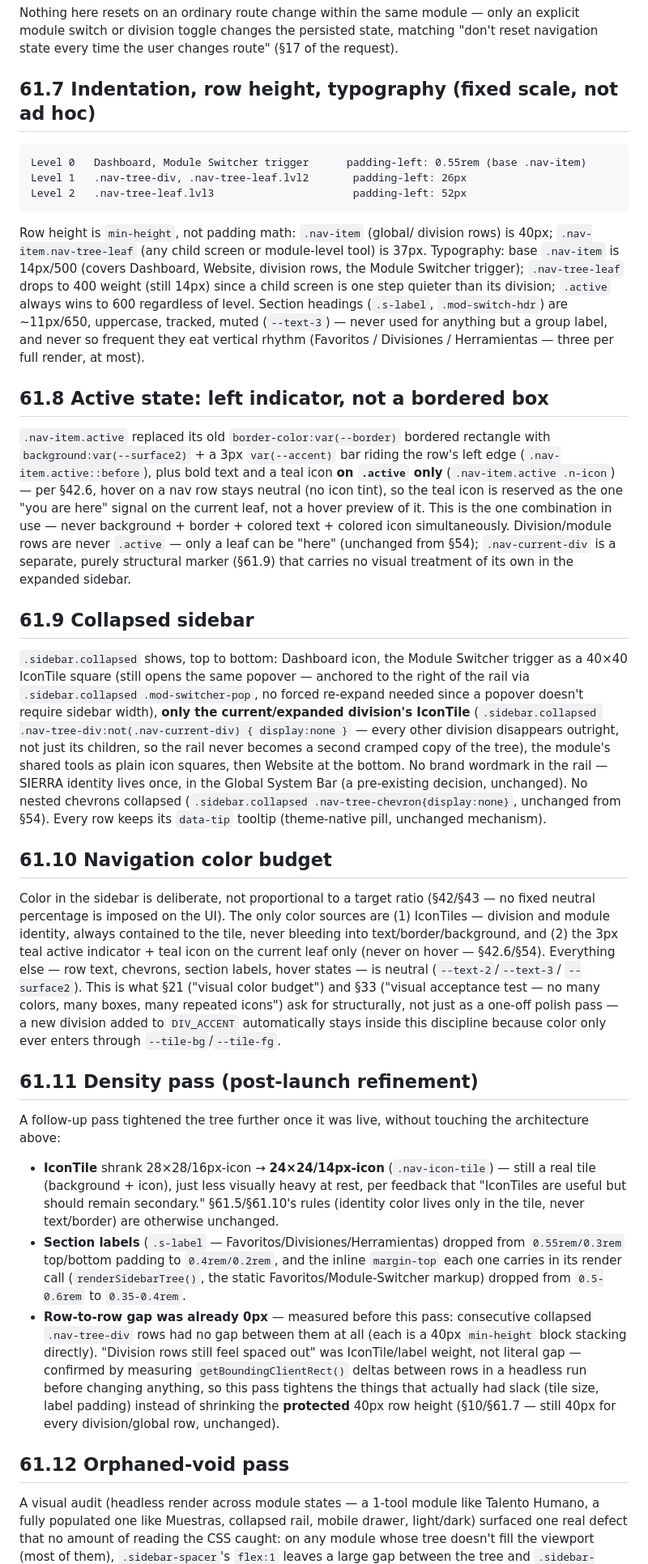
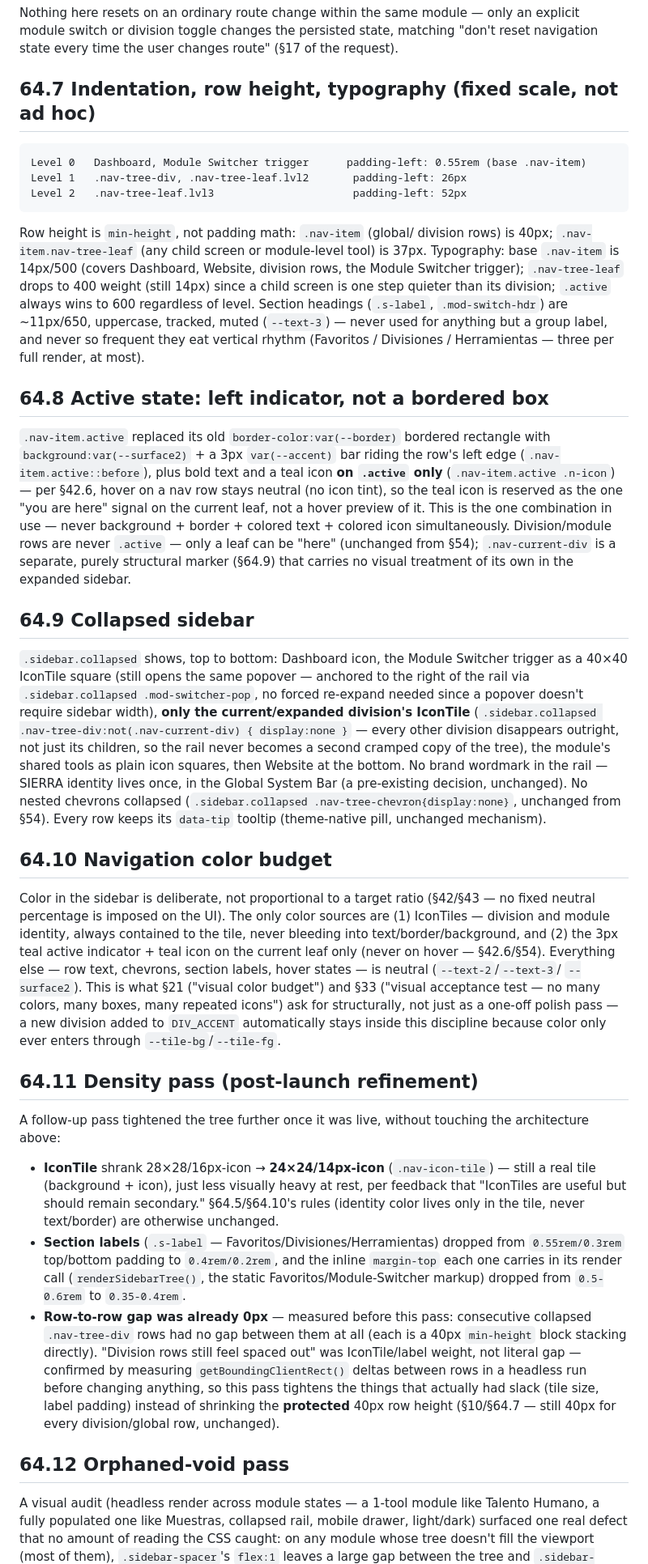
Before and after one commit to alejandrosierra1234/sierra_index, a Markdown page: SIERRA_DESIGN_SYSTEM.md, the part around one of its changes. Shown at 81% size. GitHub-like rendering.

````diff
--- a/SIERRA_DESIGN_SYSTEM.md
+++ b/SIERRA_DESIGN_SYSTEM.md
@@ -2680,7 +2681,7 @@ only an explicit module switch or division toggle changes the persisted
 state, matching "don't reset navigation state every time the user changes
 route" (§17 of the request).
 
-## 61.7 Indentation, row height, typography (fixed scale, not ad hoc)
+## 64.7 Indentation, row height, typography (fixed scale, not ad hoc)
 
 ```
 Level 0   Dashboard, Module Switcher trigger      padding-left: 0.55rem (base .nav-item)
@@ -2700,7 +2701,7 @@ anything but a group label, and never so frequent they eat vertical
 rhythm (Favoritos / Divisiones / Herramientas — three per full render,
 at most).
 
-## 61.8 Active state: left indicator, not a bordered box
+## 64.8 Active state: left indicator, not a bordered box
 
 `.nav-item.active` replaced its old `border-color:var(--border)` bordered
 rectangle with `background:var(--surface2)` + a 3px `var(--accent)` bar
@@ -2712,10 +2713,10 @@ hover preview of it. This is the one combination in use — never
 background + border + colored text + colored icon simultaneously.
 Division/module rows are never `.active` — only a leaf can be "here"
 (unchanged from §54);
-`.nav-current-div` is a separate, purely structural marker (§61.9) that
+`.nav-current-div` is a separate, purely structural marker (§64.9) that
 carries no visual treatment of its own in the expanded sidebar.
 
-## 61.9 Collapsed sidebar
+## 64.9 Collapsed sidebar
 
 `.sidebar.collapsed` shows, top to bottom: Dashboard icon, the Module
 Switcher trigger as a 40×40 IconTile square (still opens the same
@@ -2732,7 +2733,7 @@ chevrons collapsed (`.sidebar.collapsed .nav-tree-chevron{display:none}`,
 unchanged from §54). Every row keeps its `data-tip` tooltip
 (theme-native pill, unchanged mechanism).
 
-## 61.10 Navigation color budget
+## 64.10 Navigation color budget
 
 Color in the sidebar is deliberate, not proportional to a target ratio
 (§42/§43 — no fixed neutral percentage is imposed on the UI). The only
@@ -2747,7 +2748,7 @@ for structurally, not just as a one-off polish pass — a new division
 added to `DIV_ACCENT` automatically stays inside this discipline
 because color only ever enters through `--tile-bg`/`--tile-fg`.
 
-## 61.11 Density pass (post-launch refinement)
+## 64.11 Density pass (post-launch refinement)
 
 A follow-up pass tightened the tree further once it was live, without
 touching the architecture above:
@@ -2755,7 +2756,7 @@ touching the architecture above:
 - **IconTile** shrank 28×28/16px-icon → **24×24/14px-icon**
   (`.nav-icon-tile`) — still a real tile (background + icon), just less
   visually heavy at rest, per feedback that "IconTiles are useful but
-  should remain secondary." §61.5/§61.10's rules (identity color lives
+  should remain secondary." §64.5/§64.10's rules (identity color lives
   only in the tile, never text/border) are otherwise unchanged.
 - **Section labels** (`.s-label` — Favoritos/Divisiones/Herramientas)
   dropped from `0.55rem/0.3rem` top/bottom padding to `0.4rem/0.2rem`,
@@ -2769,10 +2770,10 @@ touching the architecture above:
   gap — confirmed by measuring `getBoundingClientRect()` deltas between
   rows in a headless run before changing anything, so this pass tightens
   the things that actually had slack (tile size, label padding) instead
-  of shrinking the **protected** 40px row height (§10/§61.7 — still
+  of shrinking the **protected** 40px row height (§10/§64.7 — still
   40px for every division/global row, unchanged).
 
-## 61.12 Orphaned-void pass
+## 64.12 Orphaned-void pass
 
 A visual audit (headless render across module states — a 1-tool module
 like Talento Humano, a fully populated one like Muestras, collapsed rail,
````
Also changed, not shown: other parts of SIERRA_DESIGN_SYSTEM.md (+88 -87 lines).
